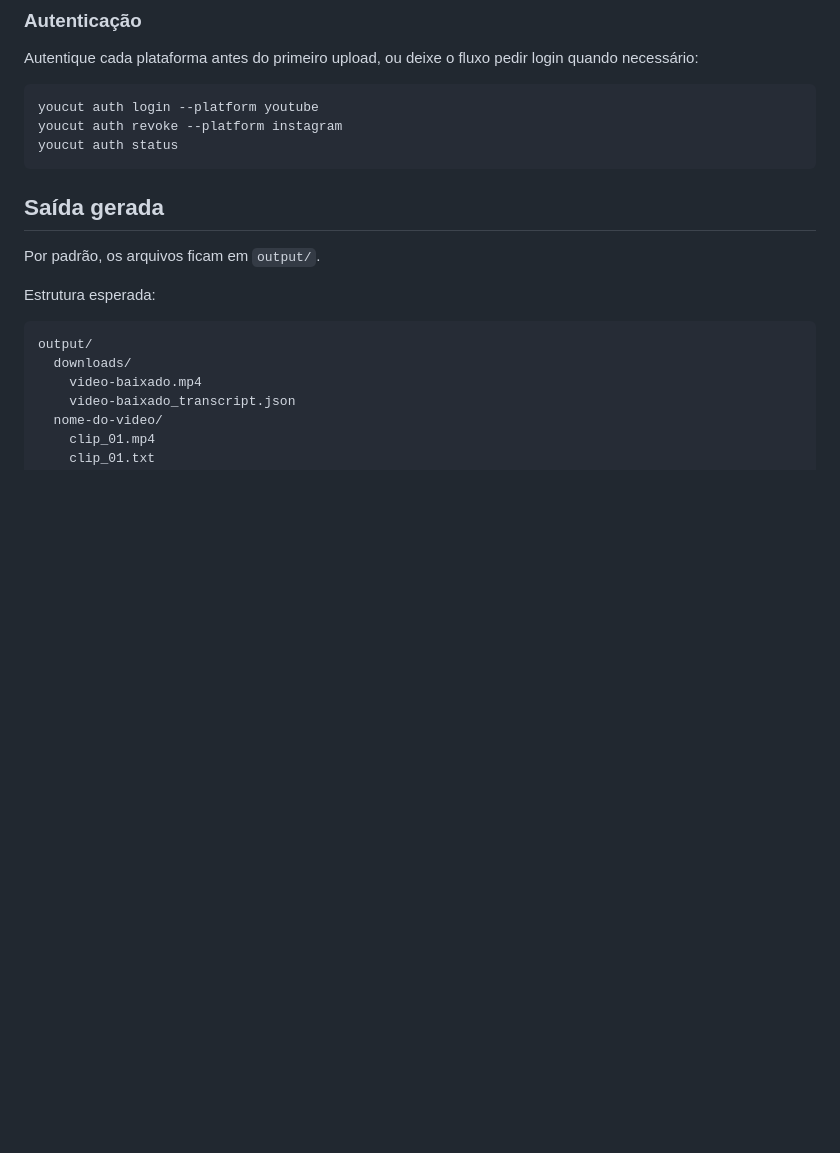
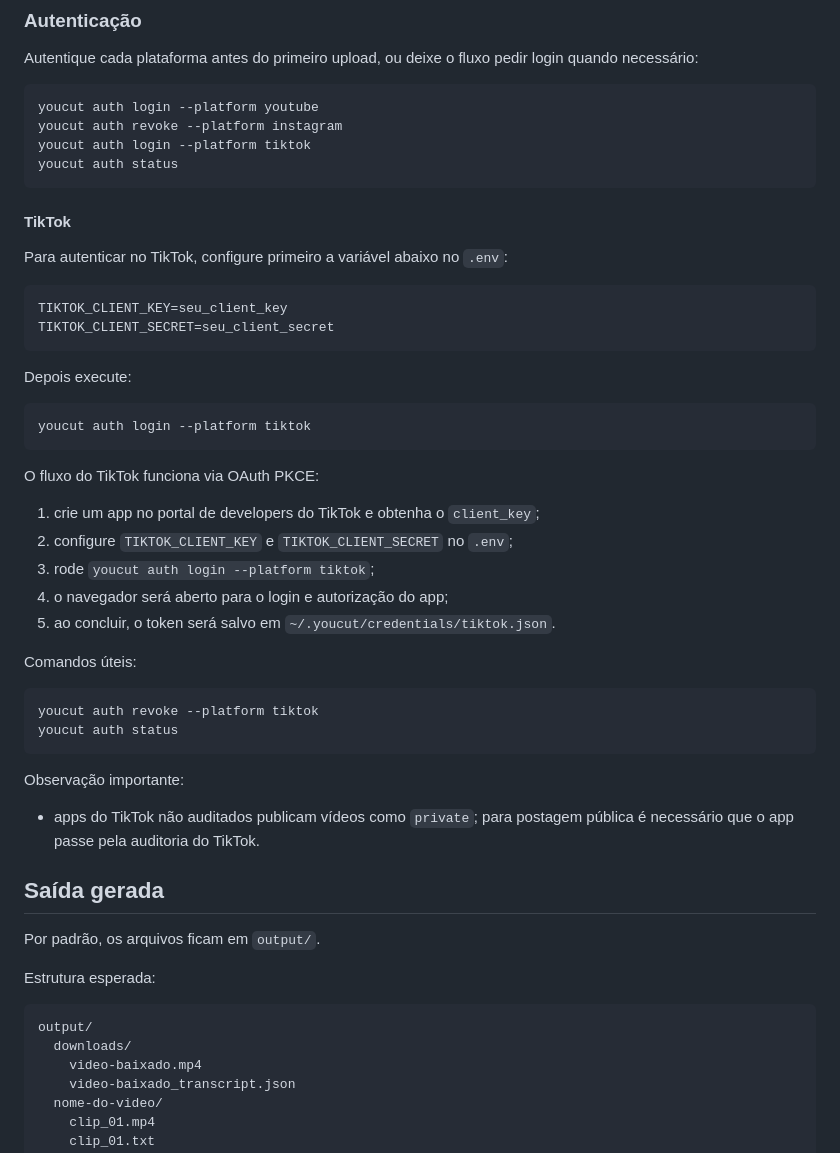
Before and after one commit to junioralcant/you-cut, a Markdown page: README.md, the part around the change. Rendered like a GitHub page; blank space fills up the shorter version.

Commit message:
feat: add documentation for TikTok authentication and configuration in README

````diff
--- a/README.md
+++ b/README.md
@@ -174,8 +174,43 @@ Autentique cada plataforma antes do primeiro upload, ou deixe o fluxo pedir logi
 ```bash
 youcut auth login --platform youtube
 youcut auth revoke --platform instagram
+youcut auth login --platform tiktok
 youcut auth status
 ```
+
+#### TikTok
+
+Para autenticar no TikTok, configure primeiro a variável abaixo no `.env`:
+
+```env
+TIKTOK_CLIENT_KEY=seu_client_key
+TIKTOK_CLIENT_SECRET=seu_client_secret
+```
+
+Depois execute:
+
+```bash
+youcut auth login --platform tiktok
+```
+
+O fluxo do TikTok funciona via OAuth PKCE:
+
+1. crie um app no portal de developers do TikTok e obtenha o `client_key`;
+2. configure `TIKTOK_CLIENT_KEY` e `TIKTOK_CLIENT_SECRET` no `.env`;
+3. rode `youcut auth login --platform tiktok`;
+4. o navegador será aberto para o login e autorização do app;
+5. ao concluir, o token será salvo em `~/.youcut/credentials/tiktok.json`.
+
+Comandos úteis:
+
+```bash
+youcut auth revoke --platform tiktok
+youcut auth status
+```
+
+Observação importante:
+
+- apps do TikTok não auditados publicam vídeos como `private`; para postagem pública é necessário que o app passe pela auditoria do TikTok.
 
 ## Saída gerada
 
````
